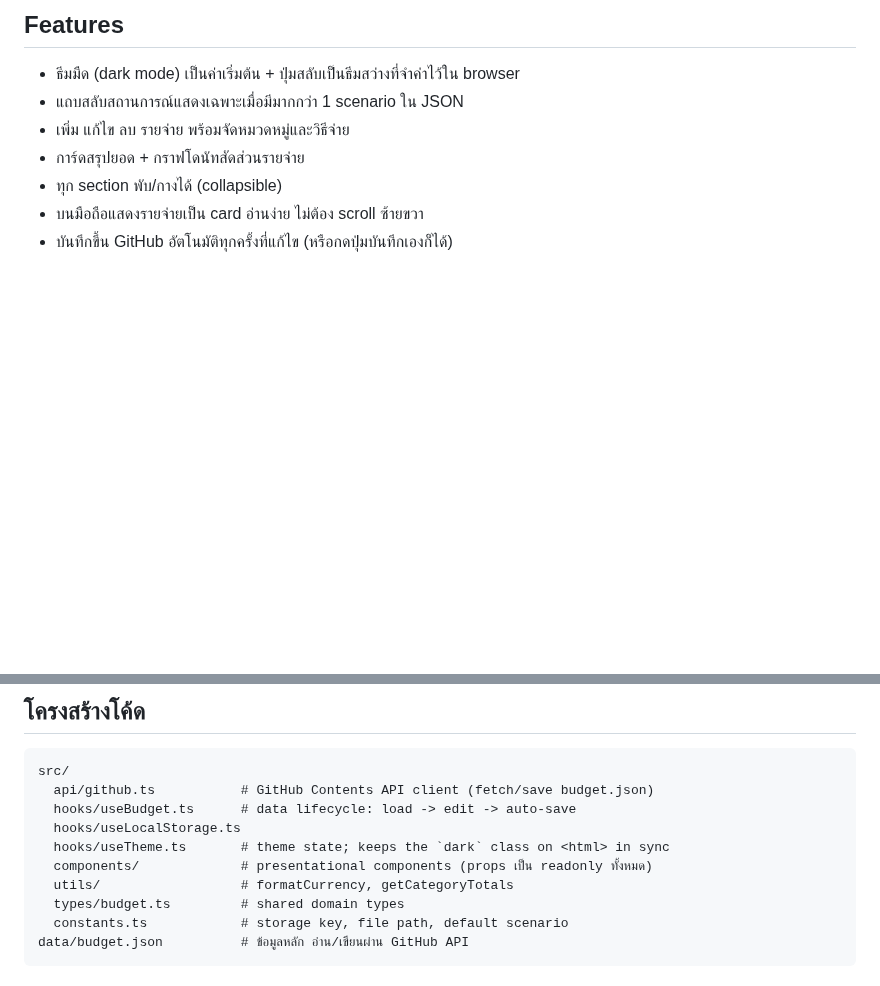
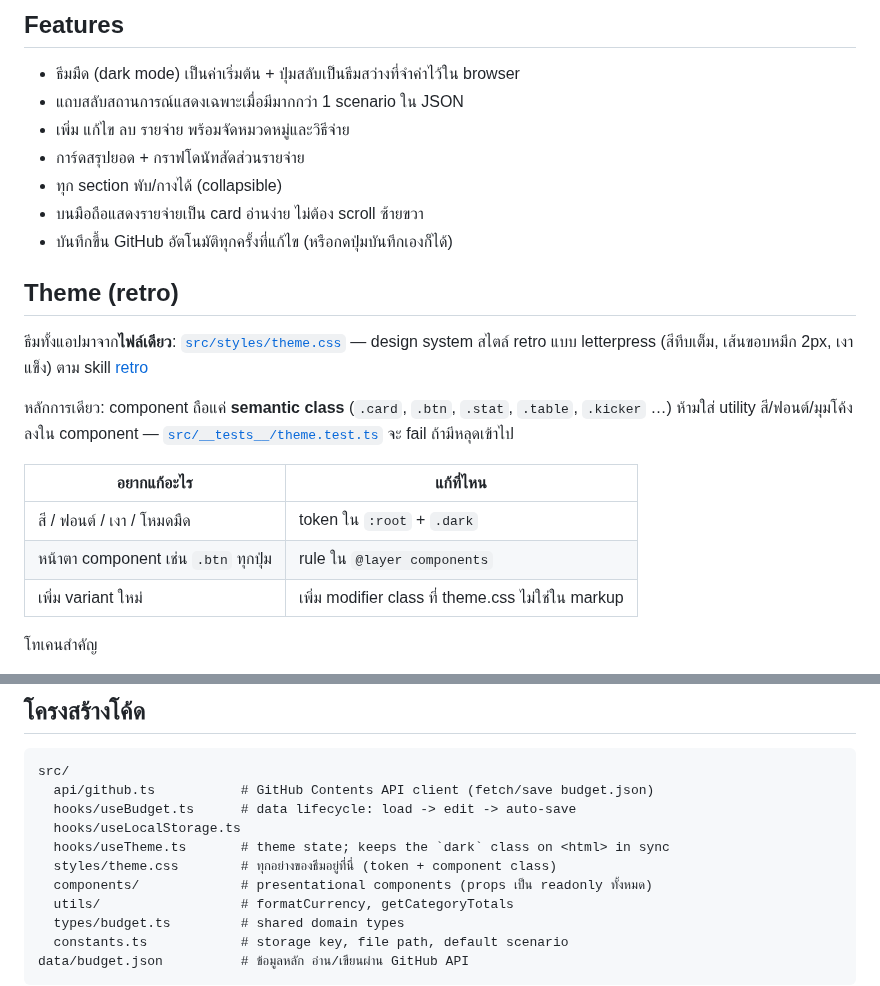
Before and after one commit to MethawiPhokhai/MonthlySpent, a Markdown page: README.md, 2 parts joined by grey strips. GitHub-like rendering; blank space fills up the shorter version.

```diff
--- a/README.md
+++ b/README.md
@@ -26,3 +26,18 @@
 - ทุก section พับ/กางได้ (collapsible)
 - บนมือถือแสดงรายจ่ายเป็น card อ่านง่าย ไม่ต้อง scroll ซ้ายขวา
 - บันทึกขึ้น GitHub อัตโนมัติทุกครั้งที่แก้ไข (หรือกดปุ่มบันทึกเองก็ได้)
+
+## Theme (retro)
+
+ธีมทั้งแอปมาจาก**ไฟล์เดียว**: [`src/styles/theme.css`](src/styles/theme.css) — design system สไตล์ retro แบบ letterpress (สีทึบเต็ม, เส้นขอบหมึก 2px, เงาแข็ง) ตาม skill [retro](https://www.typeui.sh/design-skills/retro)
+
+หลักการเดียว: component ถือแค่ **semantic class** (`.card`, `.btn`, `.stat`, `.table`, `.kicker` …) ห้ามใส่ utility สี/ฟอนต์/มุมโค้งลงใน component — [`src/__tests__/theme.test.ts`](src/__tests__/theme.test.ts) จะ fail ถ้ามีหลุดเข้าไป
+
+| อยากแก้อะไร | แก้ที่ไหน |
+|---|---|
+| สี / ฟอนต์ / เงา / โหมดมืด | token ใน `:root` + `.dark` |
+| หน้าตา component เช่น `.btn` ทุกปุ่ม | rule ใน `@layer components` |
+| เพิ่ม variant ใหม่ | เพิ่ม modifier class ที่ theme.css ไม่ใช่ใน markup |
+
+โทเคนสำคัญ
+
@@ -136,6 +161,7 @@ src/
   hooks/useBudget.ts      # data lifecycle: load -> edit -> auto-save
   hooks/useLocalStorage.ts
   hooks/useTheme.ts       # theme state; keeps the `dark` class on <html> in sync
+  styles/theme.css        # ทุกอย่างของธีมอยู่ที่นี่ (token + component class)
   components/             # presentational components (props เป็น readonly ทั้งหมด)
   utils/                  # formatCurrency, getCategoryTotals
   types/budget.ts         # shared domain types
```
Also changed, not shown: other parts of README.md (+10 -0 lines), docs/images/theme-dark.png (added), docs/images/theme-light.png (added), 15 other files.
